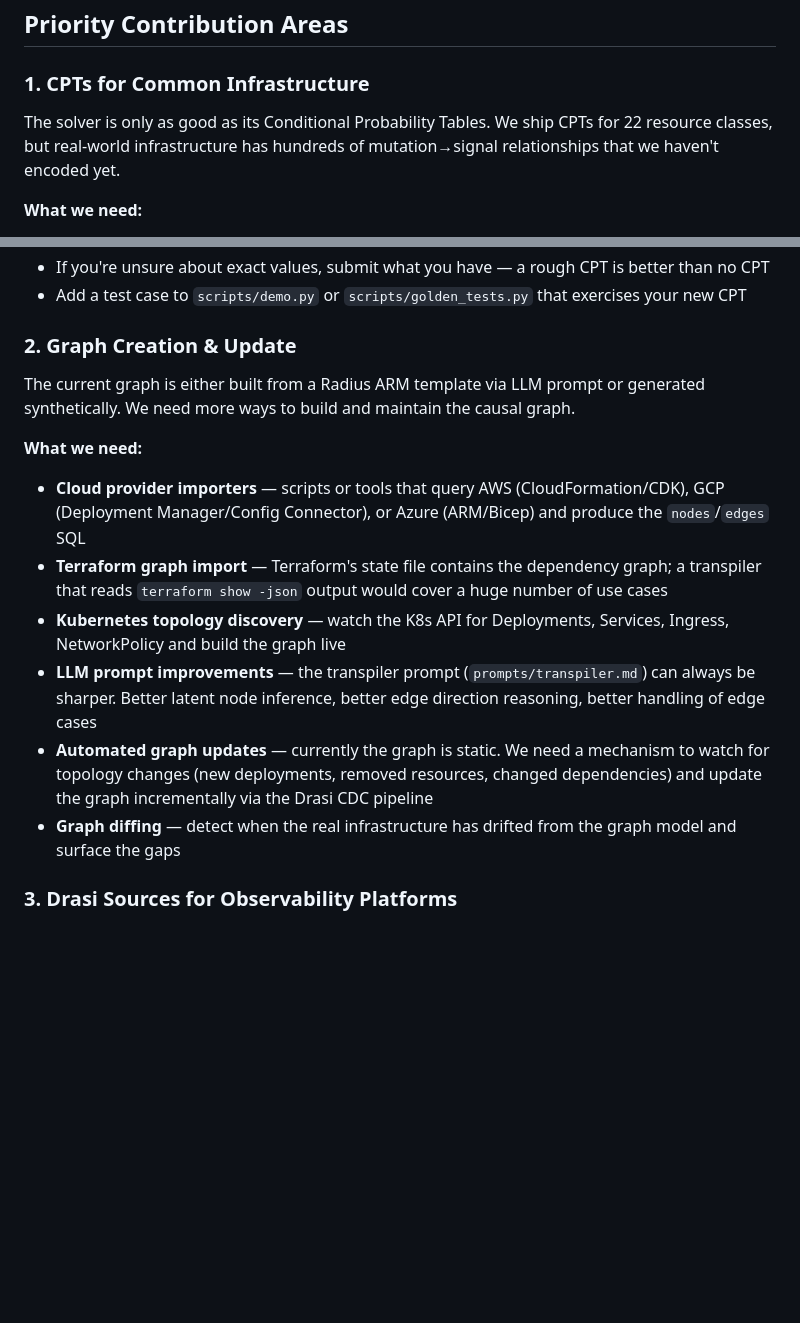
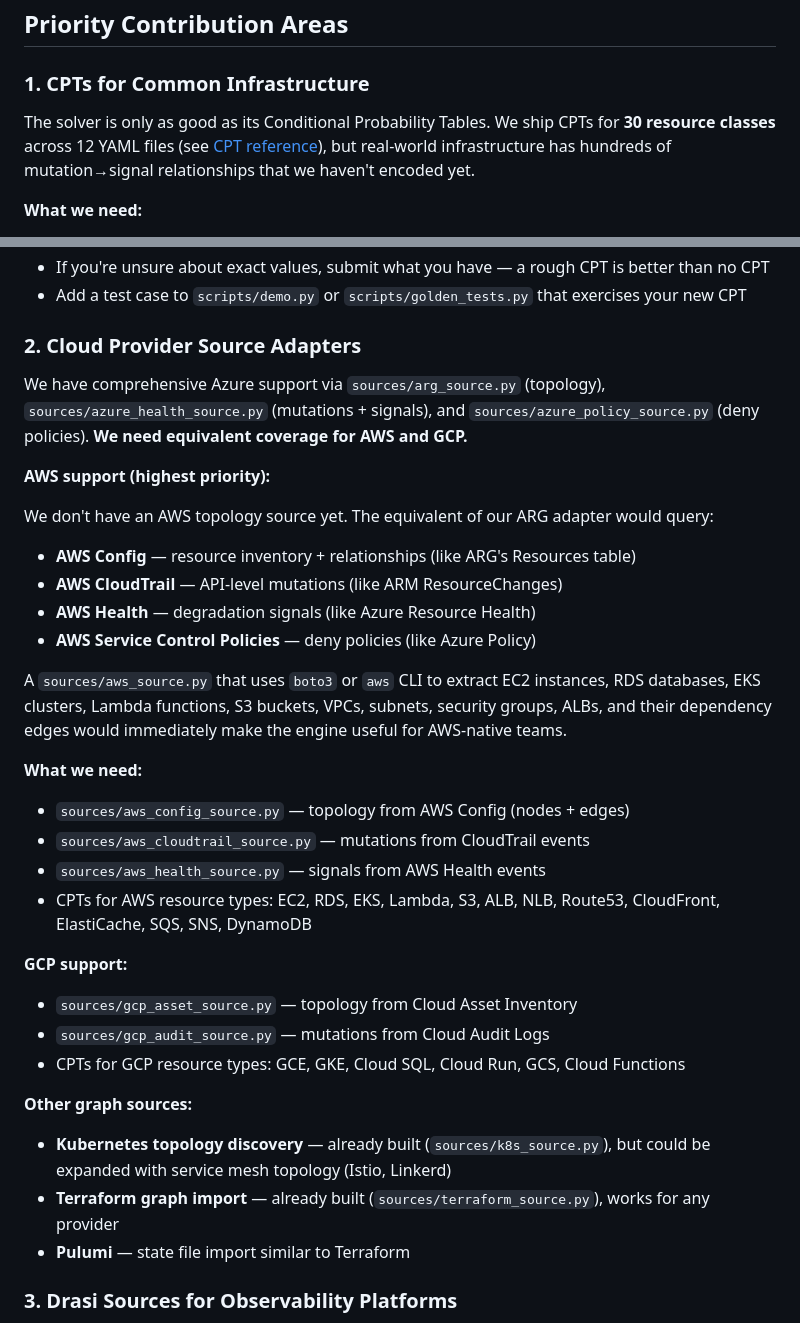
Before and after one commit to sylvainsf/causinator9000, a Markdown page: CONTRIBUTING.md, 2 parts joined by grey strips. GitHub-like rendering; blank space fills up the shorter version.

Commit message:
CONTRIBUTING: AWS/GCP source adapters as priority contribution area
Replace outdated 'Graph Creation' section with 'Cloud Provider Source Adapters':
- AWS support as highest priority: Config, CloudTrail, Health, SCPs
- GCP support: Cloud Asset Inventory, Audit Logs
- Reference existing K8s and Terraform sources as already built
- Update CPT class count to 30
- Link to docs/cpts.md reference

```diff
--- a/CONTRIBUTING.md
+++ b/CONTRIBUTING.md
@@ -14,7 +14,7 @@ Thanks for your interest in contributing! The Causinator 9000 is a reactive caus
 
 ### 1. CPTs for Common Infrastructure
 
-The solver is only as good as its Conditional Probability Tables. We ship CPTs for 22 resource classes, but real-world infrastructure has hundreds of mutation→signal relationships that we haven't encoded yet.
+The solver is only as good as its Conditional Probability Tables. We ship CPTs for **30 resource classes** across 12 YAML files (see [CPT reference](docs/cpts.md)), but real-world infrastructure has hundreds of mutation→signal relationships that we haven't encoded yet.
 
 **What we need:**
 
@@ -48,18 +48,35 @@ You can also contribute CPTs as a new layer file — just add it to `config/heur
 - If you're unsure about exact values, submit what you have — a rough CPT is better than no CPT
 - Add a test case to `scripts/demo.py` or `scripts/golden_tests.py` that exercises your new CPT
 
-### 2. Graph Creation & Update
+### 2. Cloud Provider Source Adapters
 
-The current graph is either built from a Radius ARM template via LLM prompt or generated synthetically. We need more ways to build and maintain the causal graph.
+We have comprehensive Azure support via `sources/arg_source.py` (topology), `sources/azure_health_source.py` (mutations + signals), and `sources/azure_policy_source.py` (deny policies). **We need equivalent coverage for AWS and GCP.**
+
+**AWS support (highest priority):**
+
+We don't have an AWS topology source yet. The equivalent of our ARG adapter would query:
+- **AWS Config** — resource inventory + relationships (like ARG's Resources table)
+- **AWS CloudTrail** — API-level mutations (like ARM ResourceChanges)
+- **AWS Health** — degradation signals (like Azure Resource Health)
+- **AWS Service Control Policies** — deny policies (like Azure Policy)
+
+A `sources/aws_source.py` that uses `boto3` or `aws` CLI to extract EC2 instances, RDS databases, EKS clusters, Lambda functions, S3 buckets, VPCs, subnets, security groups, ALBs, and their dependency edges would immediately make the engine useful for AWS-native teams.
 
 **What we need:**
+- `sources/aws_config_source.py` — topology from AWS Config (nodes + edges)
+- `sources/aws_cloudtrail_source.py` — mutations from CloudTrail events
+- `sources/aws_health_source.py` — signals from AWS Health events
+- CPTs for AWS resource types: EC2, RDS, EKS, Lambda, S3, ALB, NLB, Route53, CloudFront, ElastiCache, SQS, SNS, DynamoDB
 
-- **Cloud provider importers** — scripts or tools that query AWS (CloudFormation/CDK), GCP (Deployment Manager/Config Connector), or Azure (ARM/Bicep) and produce the `nodes`/`edges` SQL
-- **Terraform graph import** — Terraform's state file contains the dependency graph; a transpiler that reads `terraform show -json` output would cover a huge number of use cases
-- **Kubernetes topology discovery** — watch the K8s API for Deployments, Services, Ingress, NetworkPolicy and build the graph live
-- **LLM prompt improvements** — the transpiler prompt (`prompts/transpiler.md`) can always be sharper. Better latent node inference, better edge direction reasoning, better handling of edge cases
-- **Automated graph updates** — currently the graph is static. We need a mechanism to watch for topology changes (new deployments, removed resources, changed dependencies) and update the graph incrementally via the Drasi CDC pipeline
-- **Graph diffing** — detect when the real infrastructure has drifted from the graph model and surface the gaps
+**GCP support:**
+- `sources/gcp_asset_source.py` — topology from Cloud Asset Inventory
+- `sources/gcp_audit_source.py` — mutations from Cloud Audit Logs
+- CPTs for GCP resource types: GCE, GKE, Cloud SQL, Cloud Run, GCS, Cloud Functions
+
+**Other graph sources:**
+- **Kubernetes topology discovery** — already built (`sources/k8s_source.py`), but could be expanded with service mesh topology (Istio, Linkerd)
+- **Terraform graph import** — already built (`sources/terraform_source.py`), works for any provider
+- **Pulumi** — state file import similar to Terraform
 
 ### 3. Drasi Sources for Observability Platforms
 
```
